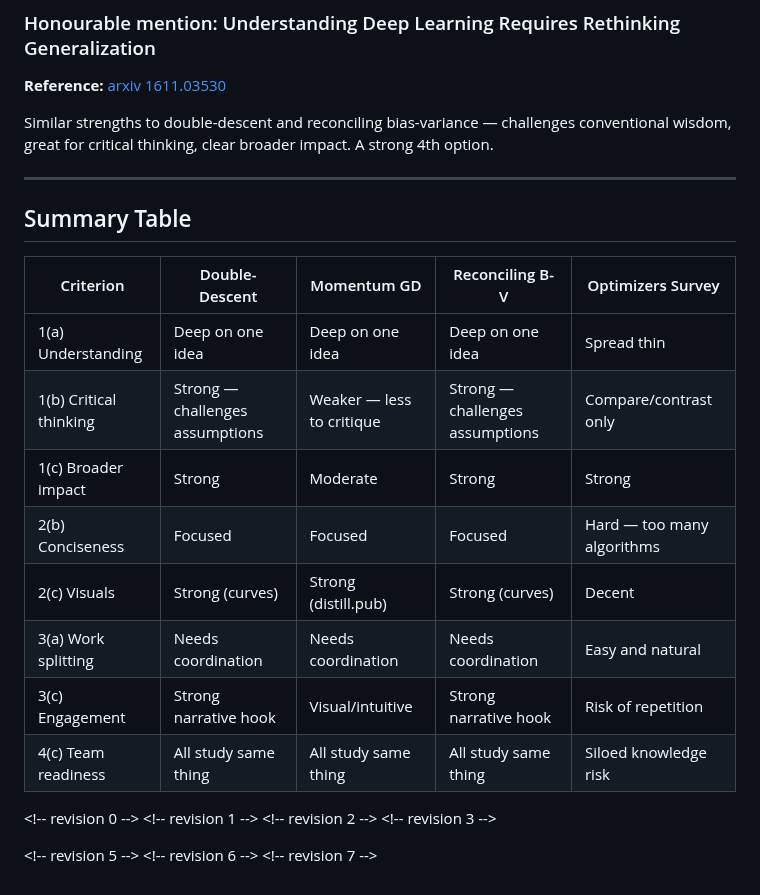
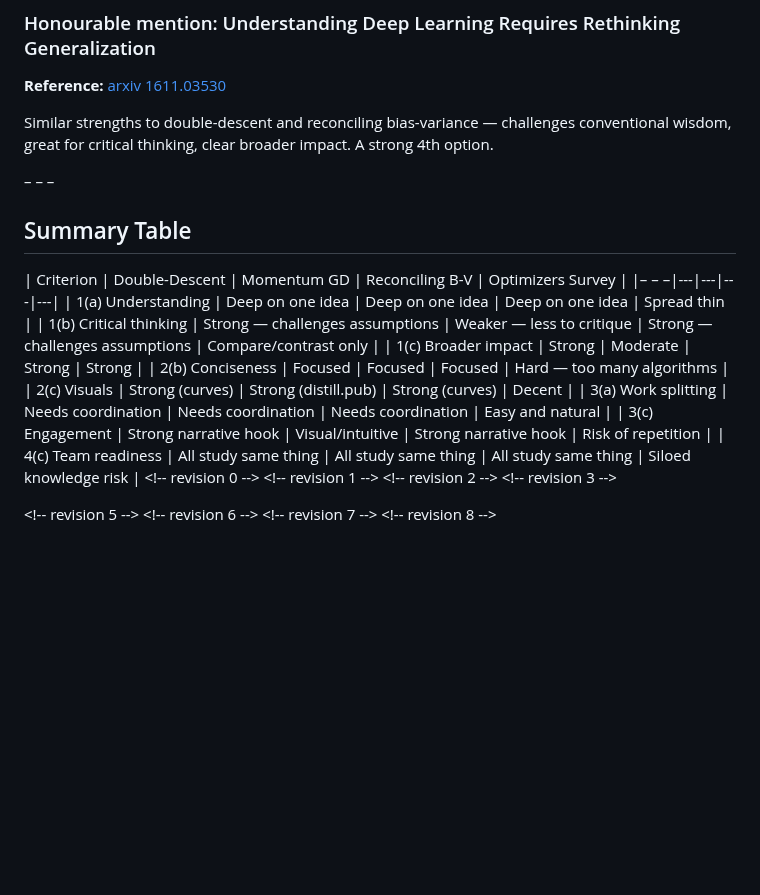
Before and after one commit to ayush-kumar-prog/math-topics-in-ML, a Markdown page: second-group-meeting-topic-selection.md, the part around one of its changes. Rendered like a GitHub page; blank space fills up the shorter version.

```diff
--- a/second-group-meeting-topic-selection.md
+++ b/second-group-meeting-topic-selection.md
@@ -149,12 +149,12 @@ Fallback if the group likes the direction of double-descent but wants a slightly
 
 Similar strengths to double-descent and reconciling bias-variance — challenges conventional wisdom, great for critical thinking, clear broader impact. A strong 4th option.
 
----
+– – –
 
 ## Summary Table
 
 | Criterion | Double-Descent | Momentum GD | Reconciling B-V | Optimizers Survey |
-|---|---|---|---|---|
+|– – –|---|---|---|---|
 | 1(a) Understanding | Deep on one idea | Deep on one idea | Deep on one idea | Spread thin |
 | 1(b) Critical thinking | Strong — challenges assumptions | Weaker — less to critique | Strong — challenges assumptions | Compare/contrast only |
 | 1(c) Broader impact | Strong | Moderate | Strong | Strong |
@@ -171,3 +171,4 @@ Similar strengths to double-descent and reconciling bias-variance — challenges
 <\!-- revision 5 -->
 <\!-- revision 6 -->
 <\!-- revision 7 -->
+<\!-- revision 8 -->
```
Also changed, not shown: other parts of second-group-meeting-topic-selection.md (+5 -5 lines).
